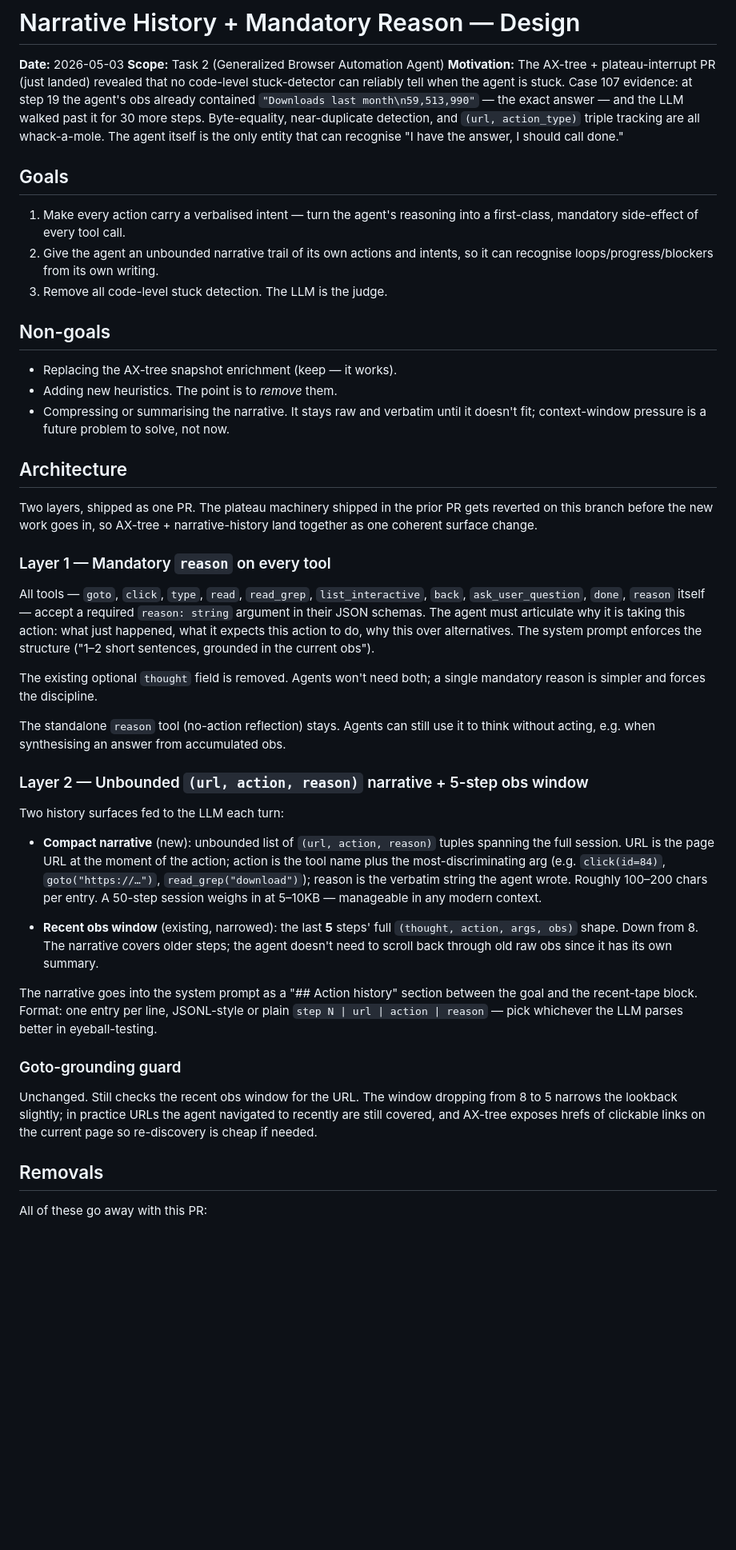
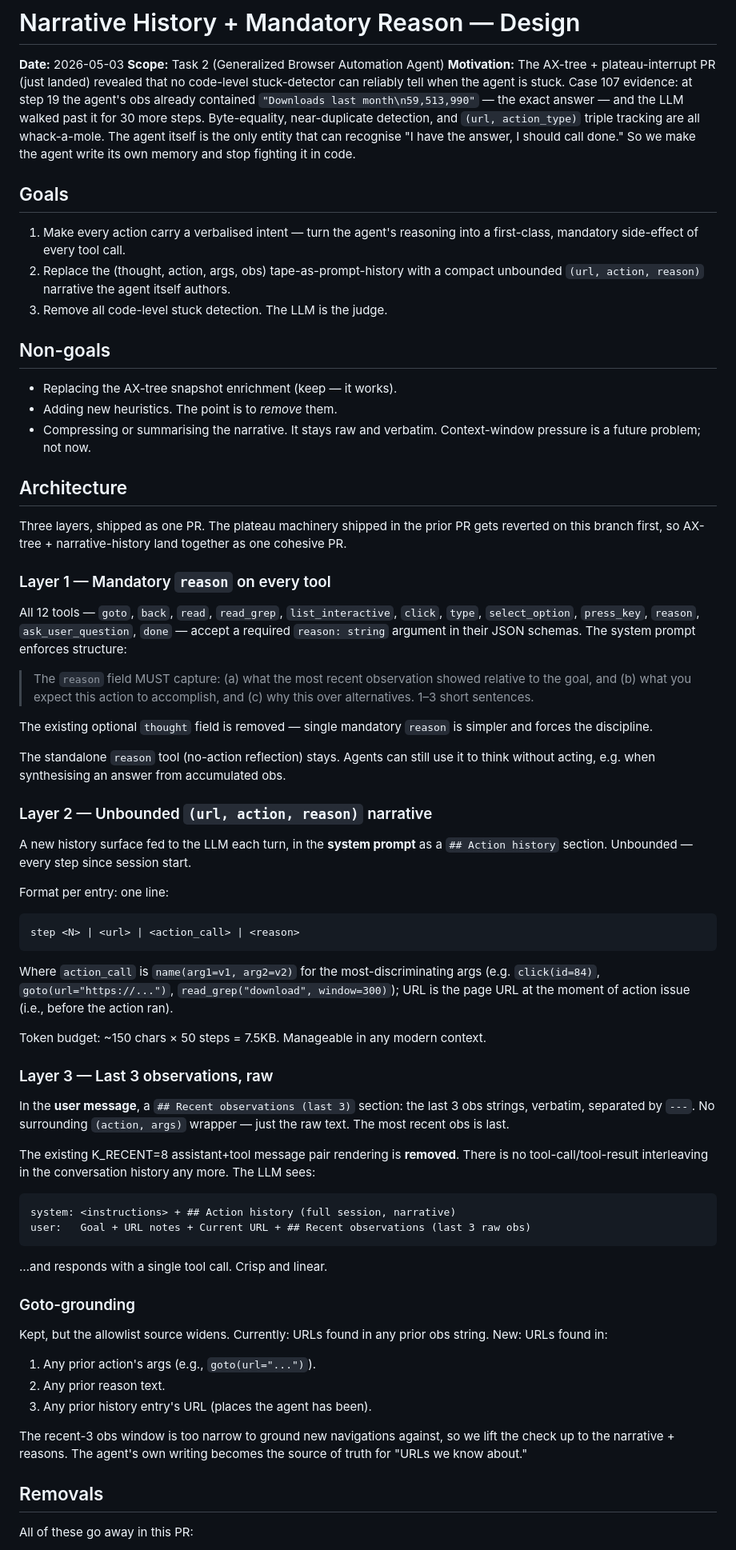
Before and after one commit to pinnerwt/v_coding_test2, a Markdown page: docs/plans/2026-05-03-narrative-history-design.md, the part around one of its changes. Shown at 80% size. GitHub-like rendering; blank space fills up the shorter version.

````diff
--- a/docs/plans/2026-05-03-narrative-history-design.md
+++ b/docs/plans/2026-05-03-narrative-history-design.md
@@ -7,69 +7,92 @@ stuck-detector can reliably tell when the agent is stuck. Case 107 evidence: at
 agent's obs already contained `"Downloads last month\n59,513,990"` — the exact answer — and the
 LLM walked past it for 30 more steps. Byte-equality, near-duplicate detection, and
 `(url, action_type)` triple tracking are all whack-a-mole. The agent itself is the only entity
-that can recognise "I have the answer, I should call done."
+that can recognise "I have the answer, I should call done." So we make the agent write its
+own memory and stop fighting it in code.
 
 ## Goals
 
 1. Make every action carry a verbalised intent — turn the agent's reasoning into a first-class,
    mandatory side-effect of every tool call.
-2. Give the agent an unbounded narrative trail of its own actions and intents, so it can
-   recognise loops/progress/blockers from its own writing.
+2. Replace the (thought, action, args, obs) tape-as-prompt-history with a compact unbounded
+   `(url, action, reason)` narrative the agent itself authors.
 3. Remove all code-level stuck detection. The LLM is the judge.
 
 ## Non-goals
 
 - Replacing the AX-tree snapshot enrichment (keep — it works).
 - Adding new heuristics. The point is to *remove* them.
-- Compressing or summarising the narrative. It stays raw and verbatim until it doesn't fit;
-  context-window pressure is a future problem to solve, not now.
+- Compressing or summarising the narrative. It stays raw and verbatim. Context-window
+  pressure is a future problem; not now.
 
 ## Architecture
 
-Two layers, shipped as one PR. The plateau machinery shipped in the prior PR gets reverted
-on this branch before the new work goes in, so AX-tree + narrative-history land together as
-one coherent surface change.
+Three layers, shipped as one PR. The plateau machinery shipped in the prior PR gets reverted
+on this branch first, so AX-tree + narrative-history land together as one cohesive PR.
 
 ### Layer 1 — Mandatory `reason` on every tool
 
-All tools — `goto`, `click`, `type`, `read`, `read_grep`, `list_interactive`, `back`,
-`ask_user_question`, `done`, `reason` itself — accept a required `reason: string` argument
-in their JSON schemas. The agent must articulate why it is taking this action: what just
-happened, what it expects this action to do, why this over alternatives. The system prompt
-enforces the structure ("1–2 short sentences, grounded in the current obs").
+All 12 tools — `goto`, `back`, `read`, `read_grep`, `list_interactive`, `click`, `type`,
+`select_option`, `press_key`, `reason`, `ask_user_question`, `done` — accept a required
+`reason: string` argument in their JSON schemas. The system prompt enforces structure:
 
-The existing optional `thought` field is removed. Agents won't need both; a single mandatory
-reason is simpler and forces the discipline.
+> The `reason` field MUST capture: (a) what the most recent observation showed
+> relative to the goal, and (b) what you expect this action to accomplish, and (c) why
+> this over alternatives. 1–3 short sentences.
+
+The existing optional `thought` field is removed — single mandatory `reason` is simpler and
+forces the discipline.
 
 The standalone `reason` tool (no-action reflection) stays. Agents can still use it to think
 without acting, e.g. when synthesising an answer from accumulated obs.
 
-### Layer 2 — Unbounded `(url, action, reason)` narrative + 5-step obs window
+### Layer 2 — Unbounded `(url, action, reason)` narrative
 
-Two history surfaces fed to the LLM each turn:
+A new history surface fed to the LLM each turn, in the **system prompt** as a `## Action history`
+section. Unbounded — every step since session start.
 
-- **Compact narrative** (new): unbounded list of `(url, action, reason)` tuples spanning the
-  full session. URL is the page URL at the moment of the action; action is the tool name
-  plus the most-discriminating arg (e.g. `click(id=84)`, `goto("https://…")`,
-  `read_grep("download")`); reason is the verbatim string the agent wrote. Roughly 100–200
-  chars per entry. A 50-step session weighs in at 5–10KB — manageable in any modern context.
+Format per entry: one line:
 
-- **Recent obs window** (existing, narrowed): the last **5** steps' full
-  `(thought, action, args, obs)` shape. Down from 8. The narrative covers older steps; the
-  agent doesn't need to scroll back through old raw obs since it has its own summary.
+```
+step <N> | <url> | <action_call> | <reason>
+```
 
-The narrative goes into the system prompt as a "## Action history" section between the goal
-and the recent-tape block. Format: one entry per line, JSONL-style or plain
-`step N | url | action | reason` — pick whichever the LLM parses better in eyeball-testing.
+Where `action_call` is `name(arg1=v1, arg2=v2)` for the most-discriminating args (e.g.
+`click(id=84)`, `goto(url="https://...")`, `read_grep("download", window=300)`); URL is
+the page URL at the moment of action issue (i.e., before the action ran).
 
-### Goto-grounding guard
+Token budget: ~150 chars × 50 steps = 7.5KB. Manageable in any modern context.
 
-Unchanged. Still checks the recent obs window for the URL. The window dropping from 8 to 5
-narrows the lookback slightly; in practice URLs the agent navigated to recently are still
-covered, and AX-tree exposes hrefs of clickable links on the current page so re-discovery
-is cheap if needed.
+### Layer 3 — Last 3 observations, raw
+
+In the **user message**, a `## Recent observations (last 3)` section: the last 3 obs
+strings, verbatim, separated by `---`. No surrounding `(action, args)` wrapper — just the
+raw text. The most recent obs is last.
+
+The existing K_RECENT=8 assistant+tool message pair rendering is **removed**. There is no
+tool-call/tool-result interleaving in the conversation history any more. The LLM sees:
+
+```
+system: <instructions> + ## Action history (full session, narrative)
+user:   Goal + URL notes + Current URL + ## Recent observations (last 3 raw obs)
+```
+
+…and responds with a single tool call. Crisp and linear.
+
+### Goto-grounding
+
+Kept, but the allowlist source widens. Currently: URLs found in any prior obs string.
+New: URLs found in:
+
+1. Any prior action's args (e.g., `goto(url="...")`).
+2. Any prior reason text.
+3. Any prior history entry's URL (places the agent has been).
+
+The recent-3 obs window is too narrow to ground new navigations against, so we lift the
+check up to the narrative + reasons. The agent's own writing becomes the source of truth
+for "URLs we know about."
 
 ## Removals
 
-All of these go away with this PR:
+All of these go away in this PR:
 
````
Also changed, not shown: other parts of docs/plans/2026-05-03-narrative-history-design.md (+104 -54 lines).
